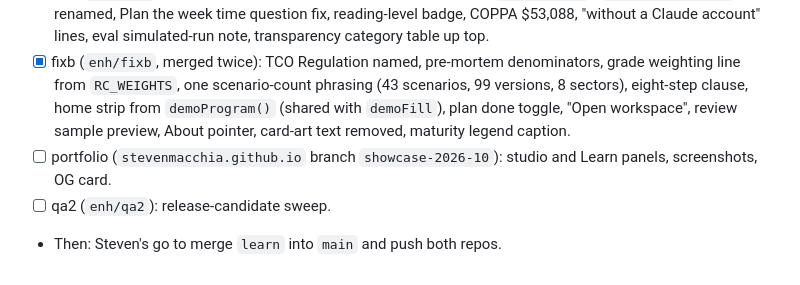
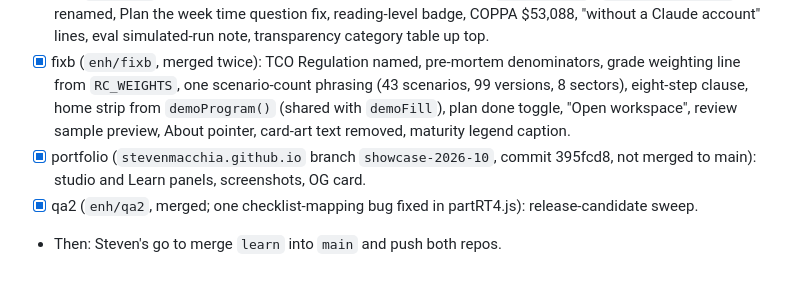
Before and after one commit to StevenMacchia/ts-workbench, a Markdown page: NIGHT-PLAN.md, the part around the change. Rendered like a GitHub page.

Commit message:
Merge branch 'enh/qa2' into learn (release-candidate sweep); close the round 7 log
Co-Authored-By: Claude Fable 5.1 <noreply@anthropic.com>

```diff
--- a/NIGHT-PLAN.md
+++ b/NIGHT-PLAN.md
@@ -50,6 +50,6 @@ Merged agent worktrees for sandbox, review, assist, home, tools, r3a, r3b, r3c r
 - [x] intro (`enh/intro`, merged): purpose card + walkthrough on all 16 tools via `partINTRO.js`; then one help button per page (my commit 8a2bd92).
 - [x] fixa (`enh/fixa`, merged): studio fix-direction keyed by move+aim (`RT_FIX_MOVE`), `RT_PLAIN.agentic` renamed, Plan the week time question fix, reading-level badge, COPPA $53,088, "without a Claude account" lines, eval simulated-run note, transparency category table up top.
 - [x] fixb (`enh/fixb`, merged twice): TCO Regulation named, pre-mortem denominators, grade weighting line from `RC_WEIGHTS`, one scenario-count phrasing (43 scenarios, 99 versions, 8 sectors), eight-step clause, home strip from `demoProgram()` (shared with `demoFill`), plan done toggle, "Open workspace", review sample preview, About pointer, card-art text removed, maturity legend caption.
-- [ ] portfolio (`stevenmacchia.github.io` branch `showcase-2026-10`): studio and Learn panels, screenshots, OG card.
-- [ ] qa2 (`enh/qa2`): release-candidate sweep.
+- [x] portfolio (`stevenmacchia.github.io` branch `showcase-2026-10`, commit 395fcd8, not merged to main): studio and Learn panels, screenshots, OG card.
+- [x] qa2 (`enh/qa2`, merged; one checklist-mapping bug fixed in partRT4.js): release-candidate sweep.
 - Then: Steven's go to merge `learn` into `main` and push both repos.
```
